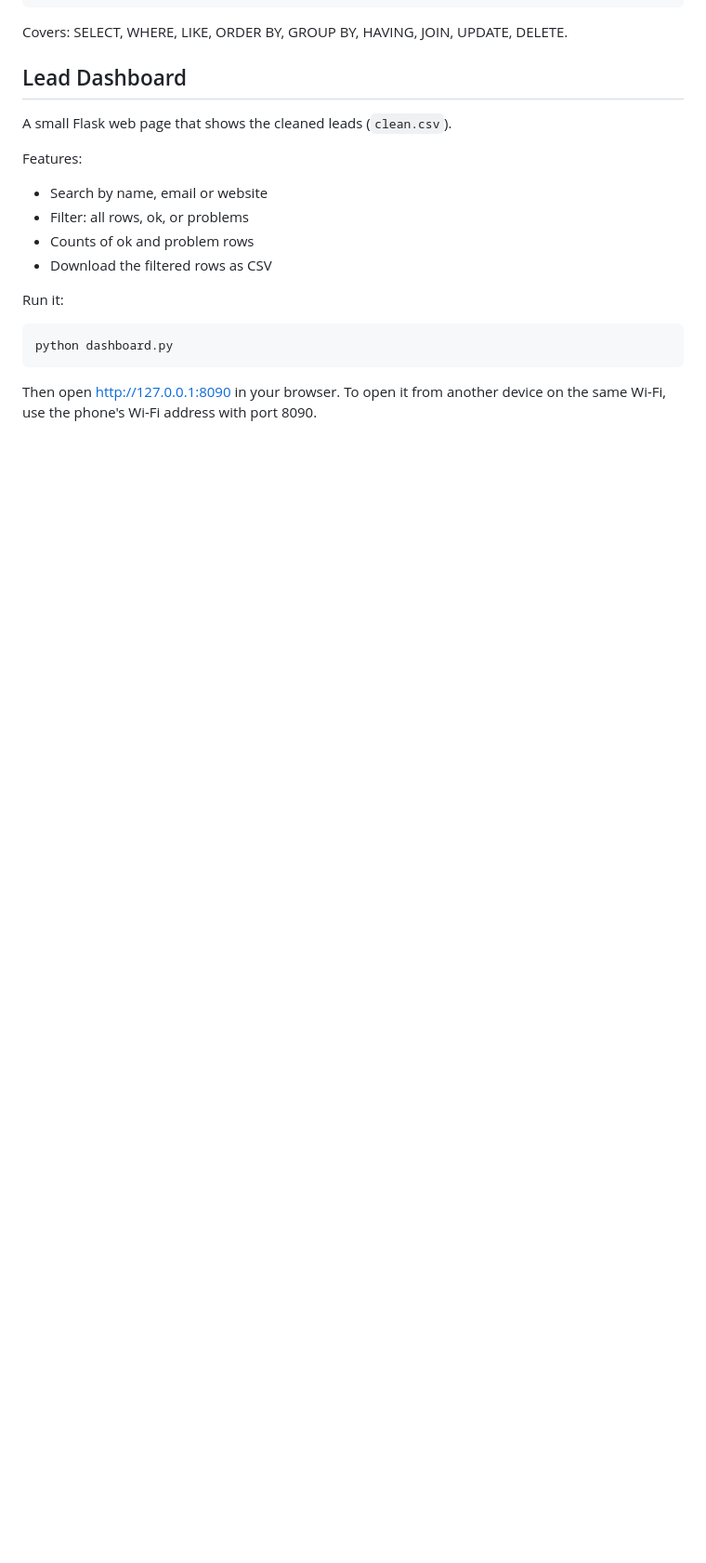
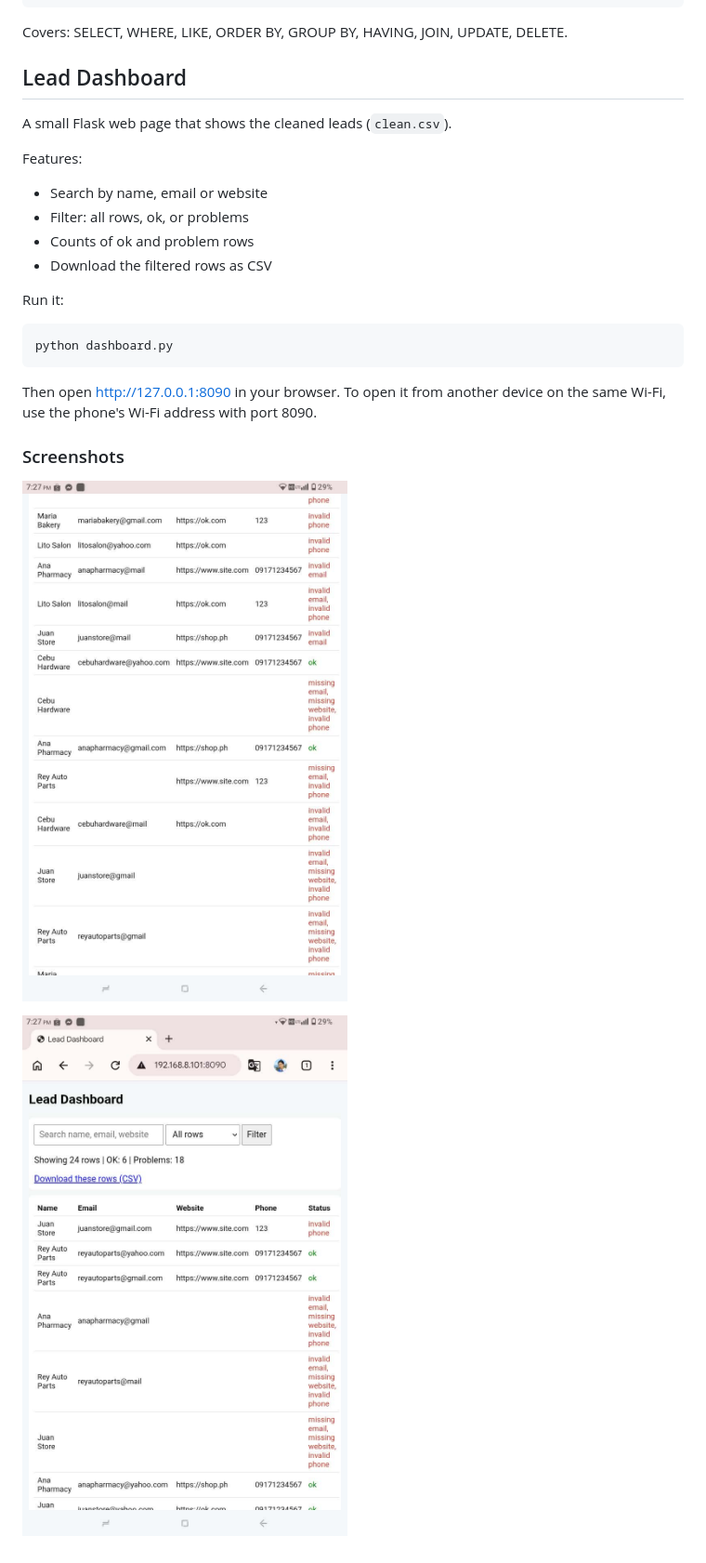
Before and after one commit to dummygame012022-a11y/lead-list-cleaner, a Markdown page: README.md, the part around the change. Shown at 93% size. Drawn GitHub-style; blank space fills up the shorter version.

Commit message:
Add dashboard screenshots to README

```diff
--- a/README.md
+++ b/README.md
@@ -53,3 +53,9 @@ Run it:
     python dashboard.py
 
 Then open http://127.0.0.1:8090 in your browser. To open it from another device on the same Wi-Fi, use the phone's Wi-Fi address with port 8090.
+
+### Screenshots
+
+![Dashboard screenshot 1](dashboard1.png)
+
+![Dashboard screenshot 2](dashboard2.png)
```
Also changed, not shown: dashboard1.png (renamed from Messenger_creation_476EC102-80DF-4764-B336-64751630F759.png), dashboard2.png (renamed from Messenger_creation_EA622F19-ECDC-49B4-AA96-D15AC0F8D2A3.png).
